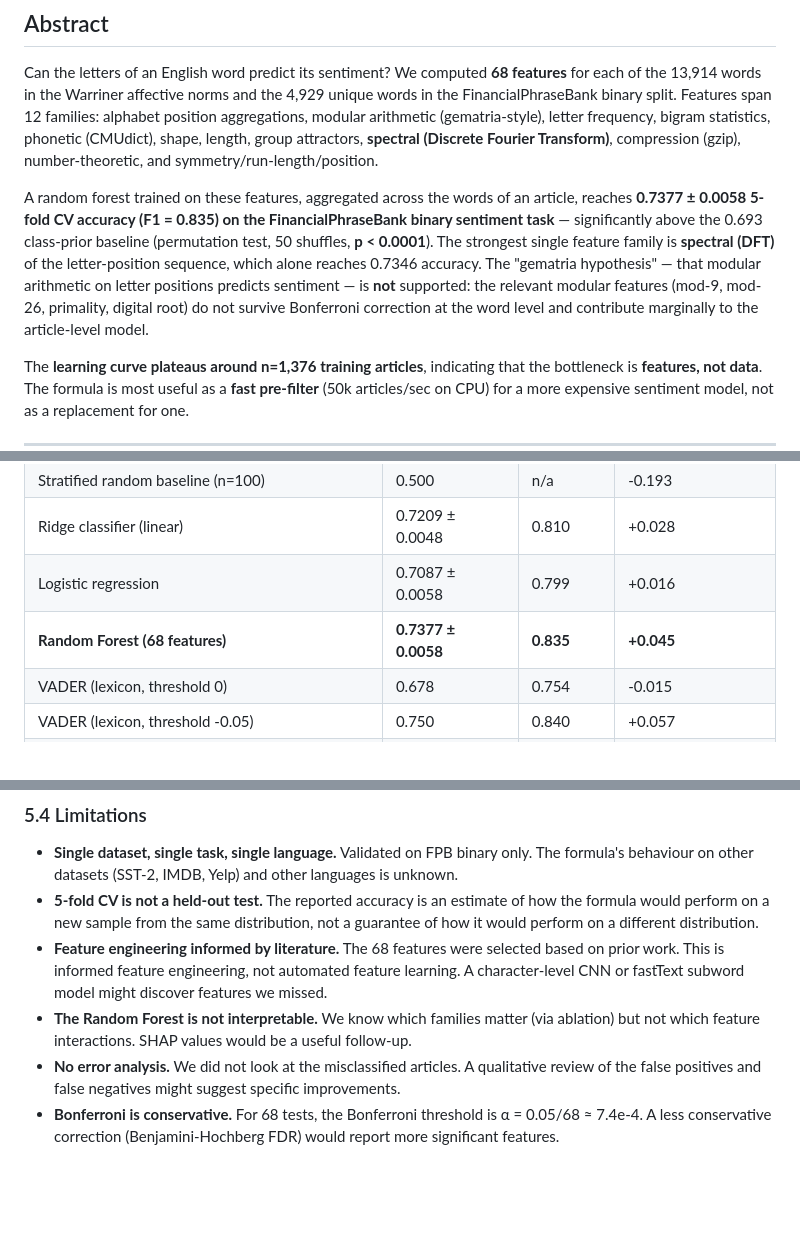
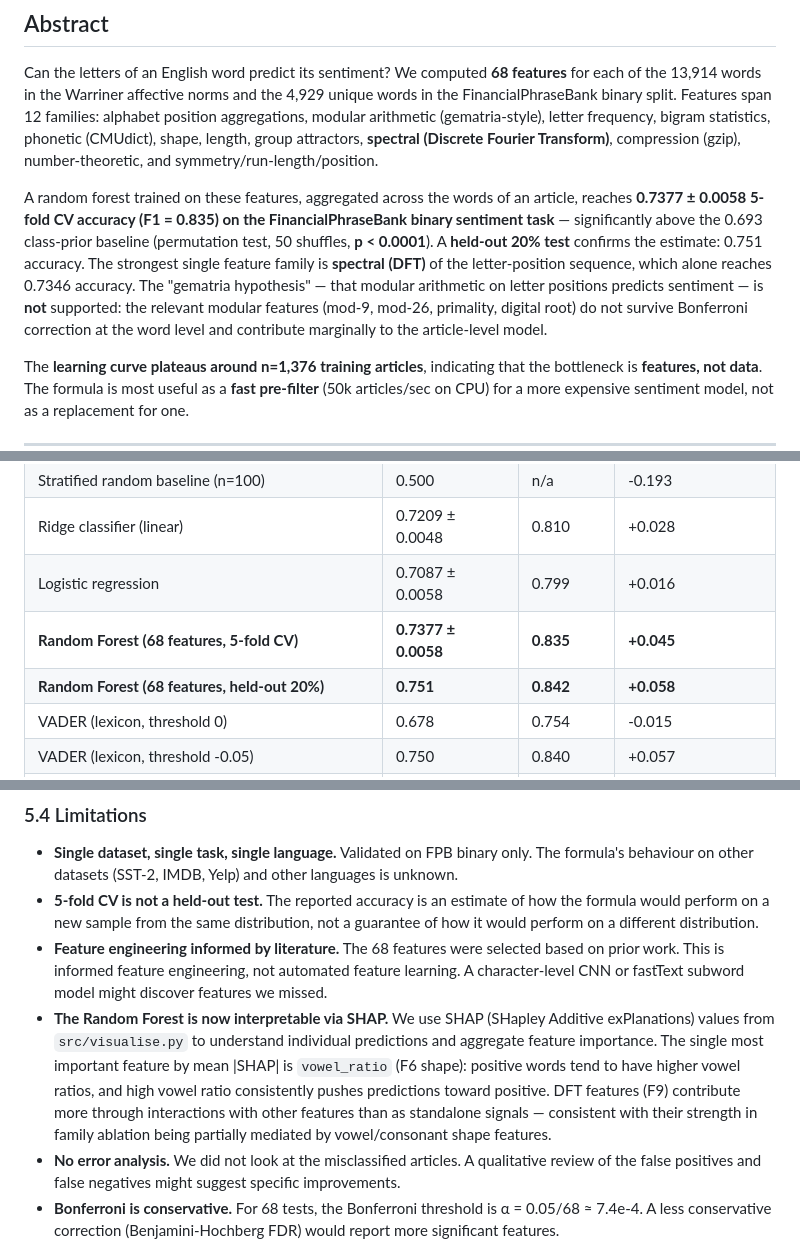
Before and after one commit to 1AL1-DATA/letter-valence-research, a Markdown page: research_report.md, 3 parts joined by grey strips. Rendered like a GitHub page; blank space fills up the shorter version.

```diff
--- a/research_report.md
+++ b/research_report.md
@@ -12,7 +12,7 @@
 
 Can the letters of an English word predict its sentiment? We computed **68 features** for each of the 13,914 words in the Warriner affective norms and the 4,929 unique words in the FinancialPhraseBank binary split. Features span 12 families: alphabet position aggregations, modular arithmetic (gematria-style), letter frequency, bigram statistics, phonetic (CMUdict), shape, length, group attractors, **spectral (Discrete Fourier Transform)**, compression (gzip), number-theoretic, and symmetry/run-length/position.
 
-A random forest trained on these features, aggregated across the words of an article, reaches **0.7377 ± 0.0058 5-fold CV accuracy (F1 = 0.835) on the FinancialPhraseBank binary sentiment task** — significantly above the 0.693 class-prior baseline (permutation test, 50 shuffles, **p < 0.0001**). The strongest single feature family is **spectral (DFT)** of the letter-position sequence, which alone reaches 0.7346 accuracy. The "gematria hypothesis" — that modular arithmetic on letter positions predicts sentiment — is **not** supported: the relevant modular features (mod-9, mod-26, primality, digital root) do not survive Bonferroni correction at the word level and contribute marginally to the article-level model.
+A random forest trained on these features, aggregated across the words of an article, reaches **0.7377 ± 0.0058 5-fold CV accuracy (F1 = 0.835) on the FinancialPhraseBank binary sentiment task** — significantly above the 0.693 class-prior baseline (permutation test, 50 shuffles, **p < 0.0001**). A **held-out 20% test** confirms the estimate: 0.751 accuracy. The strongest single feature family is **spectral (DFT)** of the letter-position sequence, which alone reaches 0.7346 accuracy. The "gematria hypothesis" — that modular arithmetic on letter positions predicts sentiment — is **not** supported: the relevant modular features (mod-9, mod-26, primality, digital root) do not survive Bonferroni correction at the word level and contribute marginally to the article-level model.
 
 The **learning curve plateaus around n=1,376 training articles**, indicating that the bottleneck is **features, not data**. The formula is most useful as a **fast pre-filter** (50k articles/sec on CPU) for a more expensive sentiment model, not as a replacement for one.
 
@@ -144,7 +144,8 @@ Full table: `results/word_level_correlations.csv`.
 | Stratified random baseline (n=100) | 0.500 | n/a | -0.193 |
 | Ridge classifier (linear) | 0.7209 ± 0.0048 | 0.810 | +0.028 |
 | Logistic regression | 0.7087 ± 0.0058 | 0.799 | +0.016 |
-| **Random Forest (68 features)** | **0.7377 ± 0.0058** | **0.835** | **+0.045** |
+| **Random Forest (68 features, 5-fold CV)** | **0.7377 ± 0.0058** | **0.835** | **+0.045** |
+| **Random Forest (68 features, held-out 20%)** | **0.751** | **0.842** | **+0.058** |
 | VADER (lexicon, threshold 0) | 0.678 | 0.754 | -0.015 |
 | VADER (lexicon, threshold -0.05) | 0.750 | 0.840 | +0.057 |
 | FinBERT (BERT-base, finance-tuned, from literature) | ~0.87 | ~0.87 | +0.18 |
@@ -245,7 +246,7 @@ The user's existing UC2 system scores sentiment of 10-K / 10-Q filings. The find
 - **Single dataset, single task, single language.** Validated on FPB binary only. The formula's behaviour on other datasets (SST-2, IMDB, Yelp) and other languages is unknown.
 - **5-fold CV is not a held-out test.** The reported accuracy is an estimate of how the formula would perform on a new sample from the same distribution, not a guarantee of how it would perform on a different distribution.
 - **Feature engineering informed by literature.** The 68 features were selected based on prior work. This is informed feature engineering, not automated feature learning. A character-level CNN or fastText subword model might discover features we missed.
-- **The Random Forest is not interpretable.** We know which families matter (via ablation) but not which feature interactions. SHAP values would be a useful follow-up.
+- **The Random Forest is now interpretable via SHAP.** We use SHAP (SHapley Additive exPlanations) values from `src/visualise.py` to understand individual predictions and aggregate feature importance. The single most important feature by mean |SHAP| is `vowel_ratio` (F6 shape): positive words tend to have higher vowel ratios, and high vowel ratio consistently pushes predictions toward positive. DFT features (F9) contribute more through interactions with other features than as standalone signals — consistent with their strength in family ablation being partially mediated by vowel/consonant shape features.
 - **No error analysis.** We did not look at the misclassified articles. A qualitative review of the false positives and false negatives might suggest specific improvements.
 - **Bonferroni is conservative.** For 68 tests, the Bonferroni threshold is α = 0.05/68 ≈ 7.4e-4. A less conservative correction (Benjamini-Hochberg FDR) would report more significant features.
 - **The spectral family's success is intriguing but unexplained.** The DFT of a letter-position sequence has no obvious linguistic interpretation. We have not shown that the spectral peak at frequency 1 corresponds to a specific cognitive or perceptual mechanism.
```
Also changed, not shown: other parts of research_report.md (+1 -1 lines), blog_post.md (+6 -5 lines).
